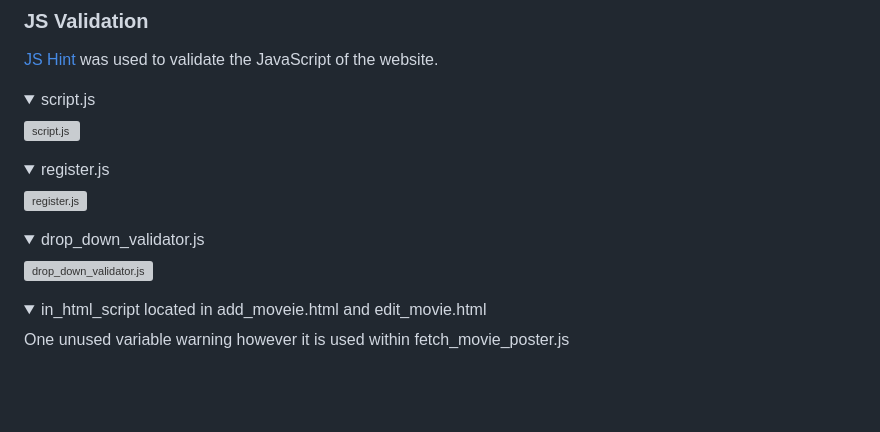
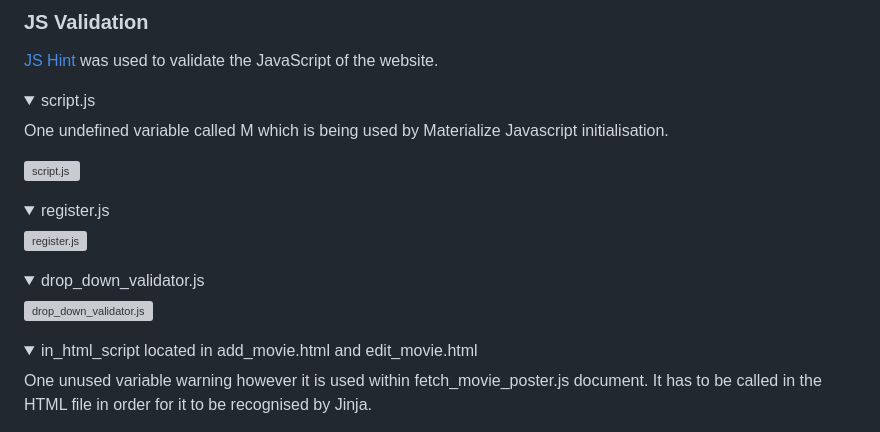
Before and after one commit to ofemiashiru/CI_MS3_MCC, a Markdown page: README.md, the part around the change. Rendered like a GitHub page; folded sections open; blank space fills up the shorter version; grey boxes are pictures that could not be loaded.

Commit message:
readme: add notes for js validation

```diff
--- a/README.md
+++ b/README.md
@@ -447,6 +447,7 @@ custom css [results](https://jigsaw.w3.org/css-validator/validator?uri=https%3A%
 [JS Hint](https://jshint.com/) was used to validate the JavaScript of the website.
 
 <details><summary>script.js</summary>
+<p>One undefined variable called M which is being used by Materialize Javascript initialisation.</p>
 <img src="docs/validation/js/script.png" alt="script.js">
 </details>
 
@@ -458,8 +459,8 @@ custom css [results](https://jigsaw.w3.org/css-validator/validator?uri=https%3A%
 <img src="docs/validation/js/drop_down_validator.png" alt="drop_down_validator.js">
 </details>
 
-<details><summary>in_html_script located in add_moveie.html and edit_movie.html</summary>
-<p>One unused variable warning however it is used within fetch_movie_poster.js</p>
+<details><summary>in_html_script located in add_movie.html and edit_movie.html</summary>
+<p>One unused variable warning however it is used within fetch_movie_poster.js document. It has to be called in the HTML file in order for it to be recognised by Jinja. </p>
 <img src="docs/validation/js/in_html_script.png" alt="in_html_script for add and edit movie page">
 </details>
 
```
